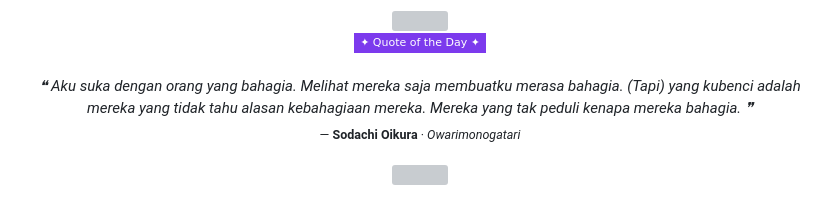
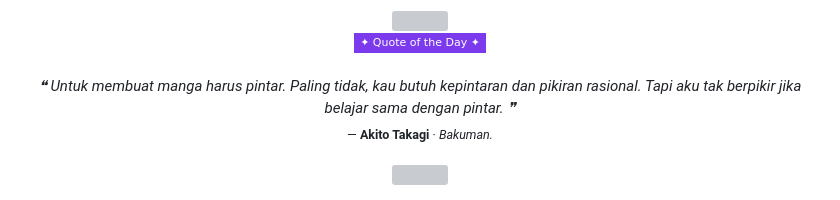
Before and after one commit to RusdiEneri/UTSWeb_IF4A_0055, a Markdown page: README.md, the part around the change. GitHub-like rendering; badges without logos; grey boxes are pictures that could not be loaded.

Commit message:
update: anime quote (2026-08-09 05:38:33 WIB)

```diff
--- a/README.md
+++ b/README.md
@@ -85,11 +85,9 @@ Kontribusi & catatan pengembang
   <br/>
   <img src="https://img.shields.io/badge/✦%20Quote%20of%20the%20Day%20✦-7c3aed?style=flat-square&labelColor=1a1a2e" />
   <br/><br/>
-  <i>❝ Aku suka dengan orang yang bahagia. Melihat mereka saja membuatku merasa bahagia.
-(Tapi) yang kubenci adalah mereka yang tidak tahu alasan kebahagiaan mereka.
-Mereka yang tak peduli kenapa mereka bahagia. ❞</i>
+  <i>❝ Untuk membuat manga harus pintar. Paling tidak, kau butuh kepintaran dan pikiran rasional. Tapi aku tak berpikir jika belajar sama dengan pintar. ❞</i>
   <br/>
-  <sub>— <b>Sodachi Oikura</b> · <i>Owarimonogatari</i></sub>
+  <sub>— <b>Akito Takagi</b> · <i>Bakuman.</i></sub>
   <br/><br/>
   <img src="https://capsule-render.vercel.app/api?type=rect&color=gradient&customColorList=6&height=2&width=60%" />
 </div>
```
